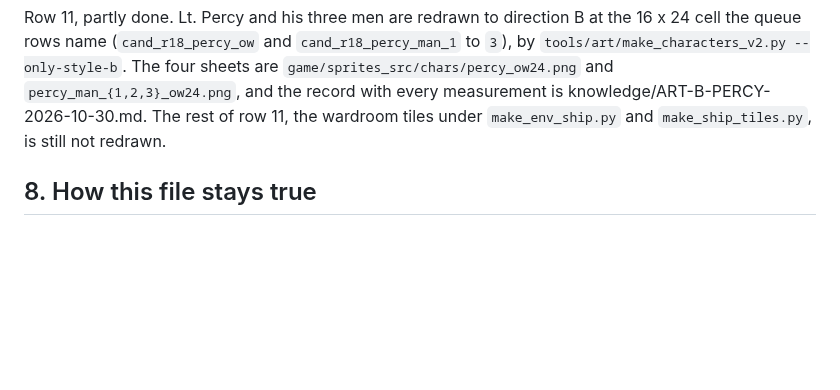
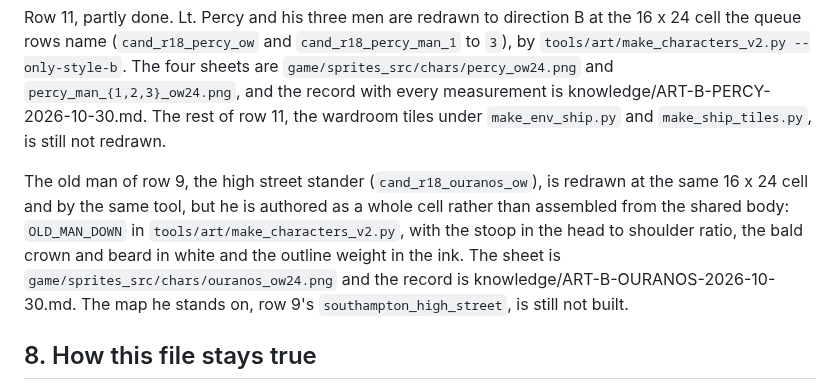
Before and after one commit to NayilRArana/primordial-paradox, a Markdown page: knowledge/ART-STYLE.md, the part around the change. Drawn GitHub-style; blank space fills up the shorter version.

```diff
--- a/knowledge/ART-STYLE.md
+++ b/knowledge/ART-STYLE.md
@@ -214,6 +214,13 @@ name (`cand_r18_percy_ow` and `cand_r18_percy_man_1` to `3`), by `tools/art/make
 and the record with every measurement is knowledge/ART-B-PERCY-2026-10-30.md. The rest of row 11, the wardroom
 tiles under `make_env_ship.py` and `make_ship_tiles.py`, is still not redrawn.
 
+The old man of row 9, the high street stander (`cand_r18_ouranos_ow`), is redrawn at the same 16 x 24 cell and by
+the same tool, but he is authored as a whole cell rather than assembled from the shared body: `OLD_MAN_DOWN` in
+`tools/art/make_characters_v2.py`, with the stoop in the head to shoulder ratio, the bald crown and beard in white
+and the outline weight in the ink. The sheet is `game/sprites_src/chars/ouranos_ow24.png` and the record is
+knowledge/ART-B-OURANOS-2026-10-30.md. The map he stands on, row 9's `southampton_high_street`, is still not
+built.
+
 ## 8. How this file stays true
 
 Every number above is printed by `tools/art/make_art_target.py --report` and by
```
Also changed, not shown: knowledge/ART-B-OURANOS-2026-10-30.md (added, +84 -0 lines).
